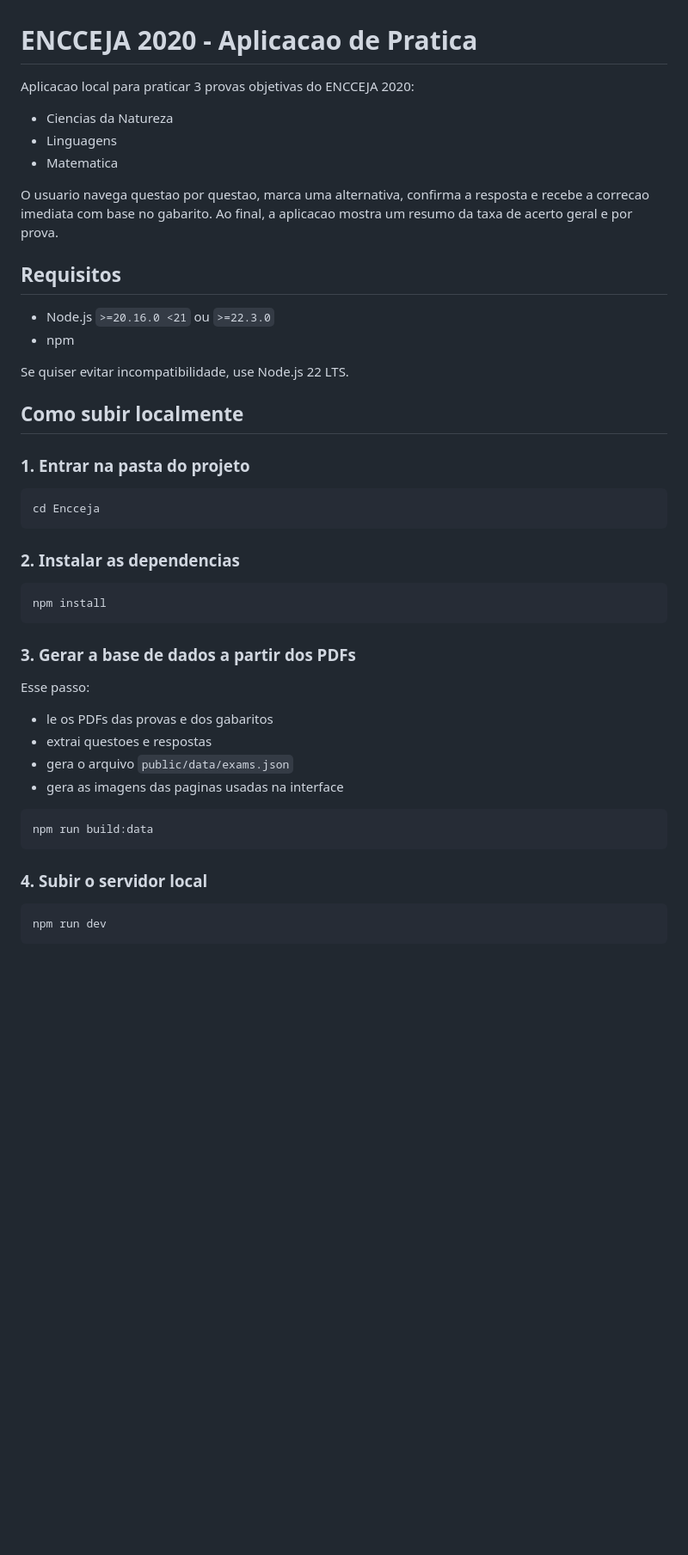
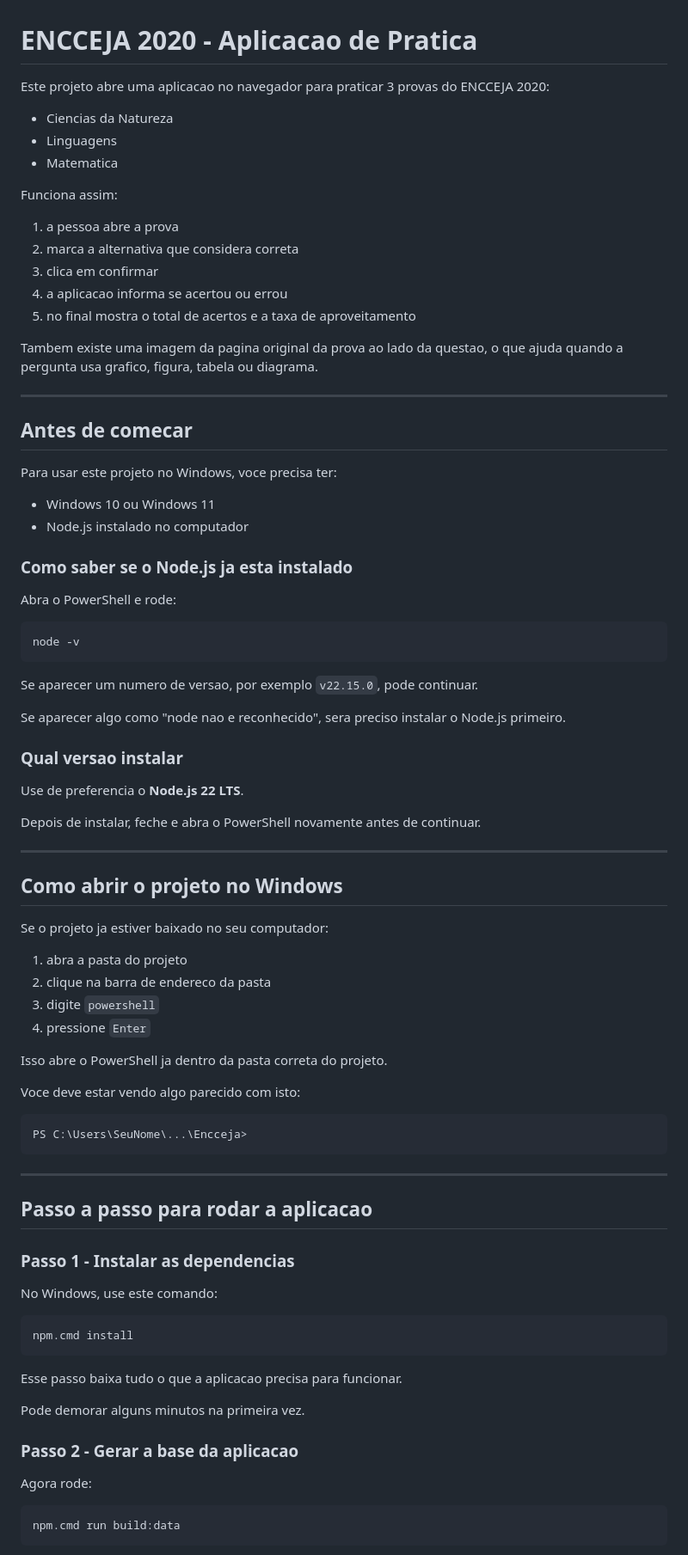
Before and after one commit to lrmelo/encceja-estudo, a Markdown page: README.md, the part around one of its changes. Shown at 86% size. Rendered like a GitHub page; blank space fills up the shorter version.

Commit message:
doc: Melhora readme

````diff
--- a/README.md
+++ b/README.md
@@ -1,50 +1,88 @@
 # ENCCEJA 2020 - Aplicacao de Pratica
 
-Aplicacao local para praticar 3 provas objetivas do ENCCEJA 2020:
+Este projeto abre uma aplicacao no navegador para praticar 3 provas do ENCCEJA 2020:
 
 - Ciencias da Natureza
 - Linguagens
 - Matematica
 
-O usuario navega questao por questao, marca uma alternativa, confirma a resposta e recebe a correcao imediata com base no gabarito. Ao final, a aplicacao mostra um resumo da taxa de acerto geral e por prova.
+Funciona assim:
 
-## Requisitos
+1. a pessoa abre a prova
+2. marca a alternativa que considera correta
+3. clica em confirmar
+4. a aplicacao informa se acertou ou errou
+5. no final mostra o total de acertos e a taxa de aproveitamento
 
-- Node.js `>=20.16.0 <21` ou `>=22.3.0`
-- npm
+Tambem existe uma imagem da pagina original da prova ao lado da questao, o que ajuda quando a pergunta usa grafico, figura, tabela ou diagrama.
 
-Se quiser evitar incompatibilidade, use Node.js 22 LTS.
+---
 
-## Como subir localmente
+## Antes de comecar
 
-### 1. Entrar na pasta do projeto
+Para usar este projeto no Windows, voce precisa ter:
 
-```bash
-cd Encceja
+- Windows 10 ou Windows 11
+- Node.js instalado no computador
+
+### Como saber se o Node.js ja esta instalado
+
+Abra o PowerShell e rode:
+
+```powershell
+node -v
 ```
 
-### 2. Instalar as dependencias
+Se aparecer um numero de versao, por exemplo `v22.15.0`, pode continuar.
 
-```bash
-npm install
+Se aparecer algo como "node nao e reconhecido", sera preciso instalar o Node.js primeiro.
+
+### Qual versao instalar
+
+Use de preferencia o **Node.js 22 LTS**.
+
+Depois de instalar, feche e abra o PowerShell novamente antes de continuar.
+
+---
+
+## Como abrir o projeto no Windows
+
+Se o projeto ja estiver baixado no seu computador:
+
+1. abra a pasta do projeto
+2. clique na barra de endereco da pasta
+3. digite `powershell`
+4. pressione `Enter`
+
+Isso abre o PowerShell ja dentro da pasta correta do projeto.
+
+Voce deve estar vendo algo parecido com isto:
+
+```powershell
+PS C:\Users\SeuNome\...\Encceja>
 ```
 
-### 3. Gerar a base de dados a partir dos PDFs
+---
 
-Esse passo:
+## Passo a passo para rodar a aplicacao
 
-- le os PDFs das provas e dos gabaritos
-- extrai questoes e respostas
-- gera o arquivo `public/data/exams.json`
-- gera as imagens das paginas usadas na interface
+### Passo 1 - Instalar as dependencias
 
-```bash
-npm run build:data
+No Windows, use este comando:
+
+```powershell
+npm.cmd install
 ```
 
-### 4. Subir o servidor local
+Esse passo baixa tudo o que a aplicacao precisa para funcionar.
 
-```bash
-npm run dev
+Pode demorar alguns minutos na primeira vez.
+
+### Passo 2 - Gerar a base da aplicacao
+
+Agora rode:
+
+```powershell
+npm.cmd run build:data
 ```
 
````
Also changed, not shown: other parts of README.md (+272 -74 lines).
